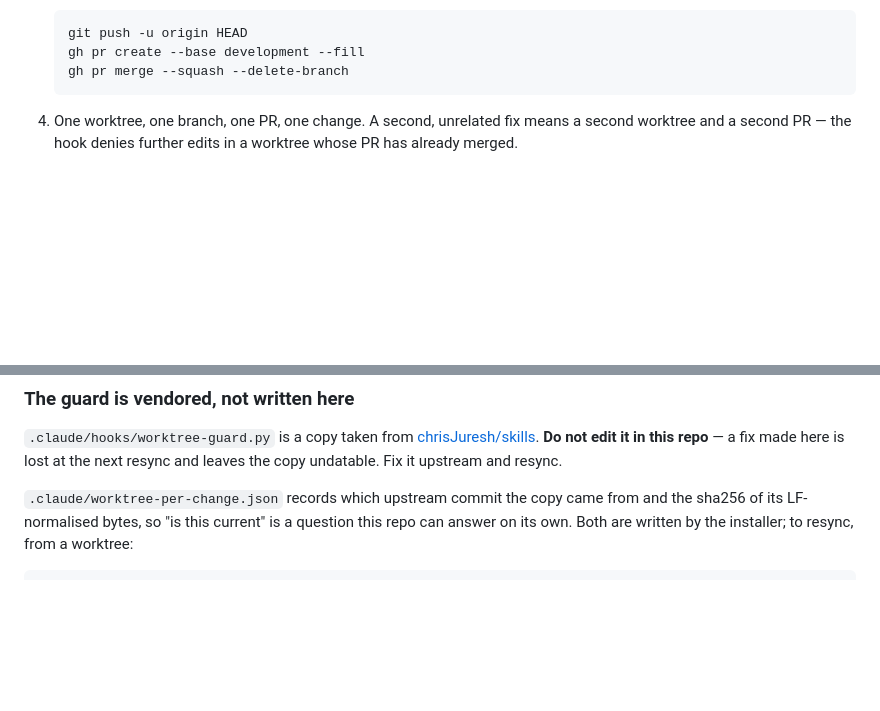
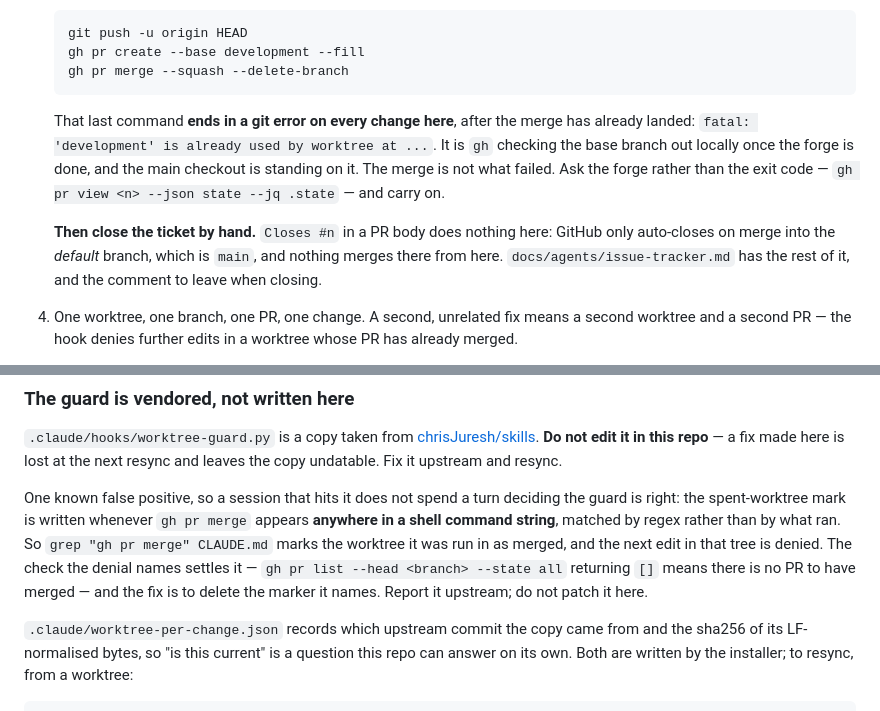
Before and after one commit to chrisJuresh/portfolio, a Markdown page: CLAUDE.md, 2 parts joined by grey strips. Rendered like a GitHub page; blank space fills up the shorter version.

````diff
--- a/CLAUDE.md
+++ b/CLAUDE.md
@@ -43,6 +43,18 @@ open a PR into `main`.
    gh pr create --base development --fill
    gh pr merge --squash --delete-branch
    ```
+
+   That last command **ends in a git error on every change here**, after the merge
+   has already landed: `fatal: 'development' is already used by worktree at ...`.
+   It is `gh` checking the base branch out locally once the forge is done, and the
+   main checkout is standing on it. The merge is not what failed. Ask the forge
+   rather than the exit code — `gh pr view <n> --json state --jq .state` — and
+   carry on.
+
+   **Then close the ticket by hand.** `Closes #n` in a PR body does nothing here:
+   GitHub only auto-closes on merge into the *default* branch, which is `main`,
+   and nothing merges there from here. `docs/agents/issue-tracker.md` has the rest
+   of it, and the comment to leave when closing.
 
 4. One worktree, one branch, one PR, one change. A second, unrelated fix means a
    second worktree and a second PR — the hook denies further edits in a worktree
@@ -100,6 +112,15 @@ your reply and stop.
 [chrisJuresh/skills](https://github.com/chrisJuresh/skills). **Do not edit it in
 this repo** — a fix made here is lost at the next resync and leaves the copy
 undatable. Fix it upstream and resync.
+
+One known false positive, so a session that hits it does not spend a turn
+deciding the guard is right: the spent-worktree mark is written whenever `gh pr
+merge` appears **anywhere in a shell command string**, matched by regex rather
+than by what ran. So `grep "gh pr merge" CLAUDE.md` marks the worktree it was run
+in as merged, and the next edit in that tree is denied. The check the denial
+names settles it — `gh pr list --head <branch> --state all` returning `[]` means
+there is no PR to have merged — and the fix is to delete the marker it names.
+Report it upstream; do not patch it here.
 
 `.claude/worktree-per-change.json` records which upstream commit the copy came
 from and the sha256 of its LF-normalised bytes, so "is this current" is a
````
Also changed, not shown: docs/agents/issue-tracker.md (+32 -0 lines).
